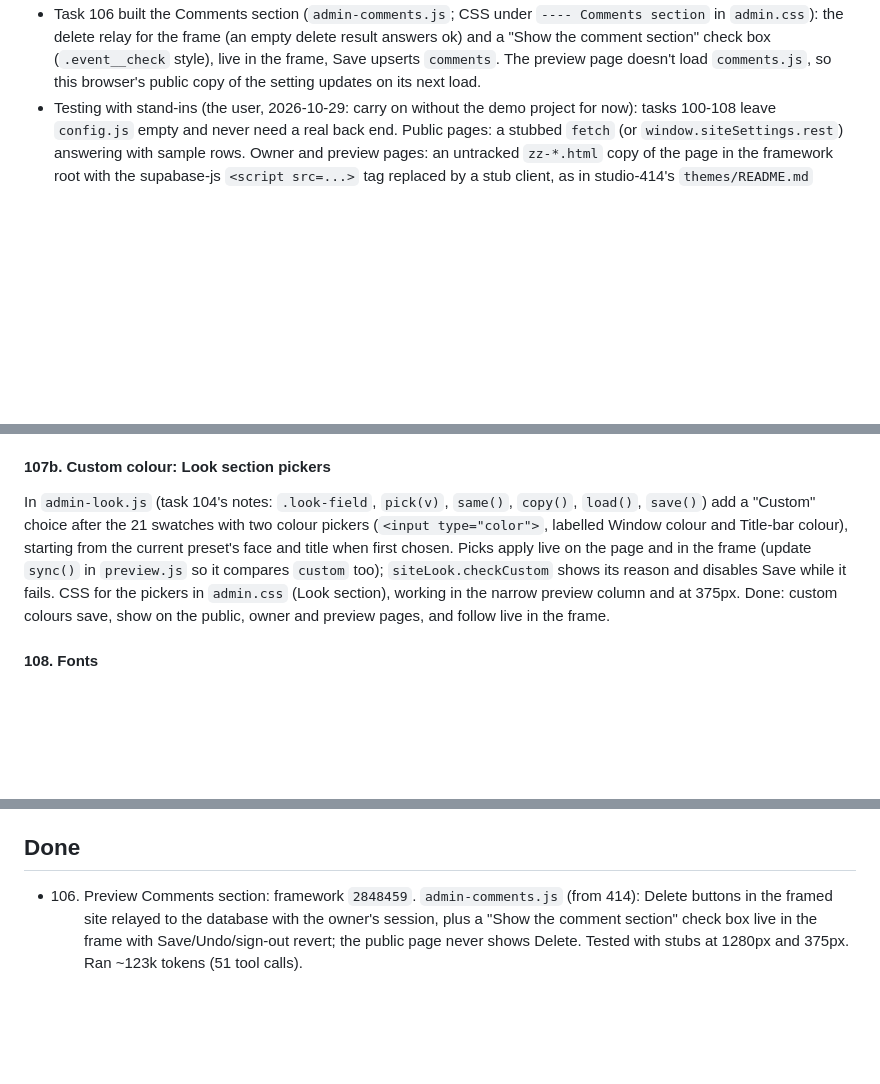
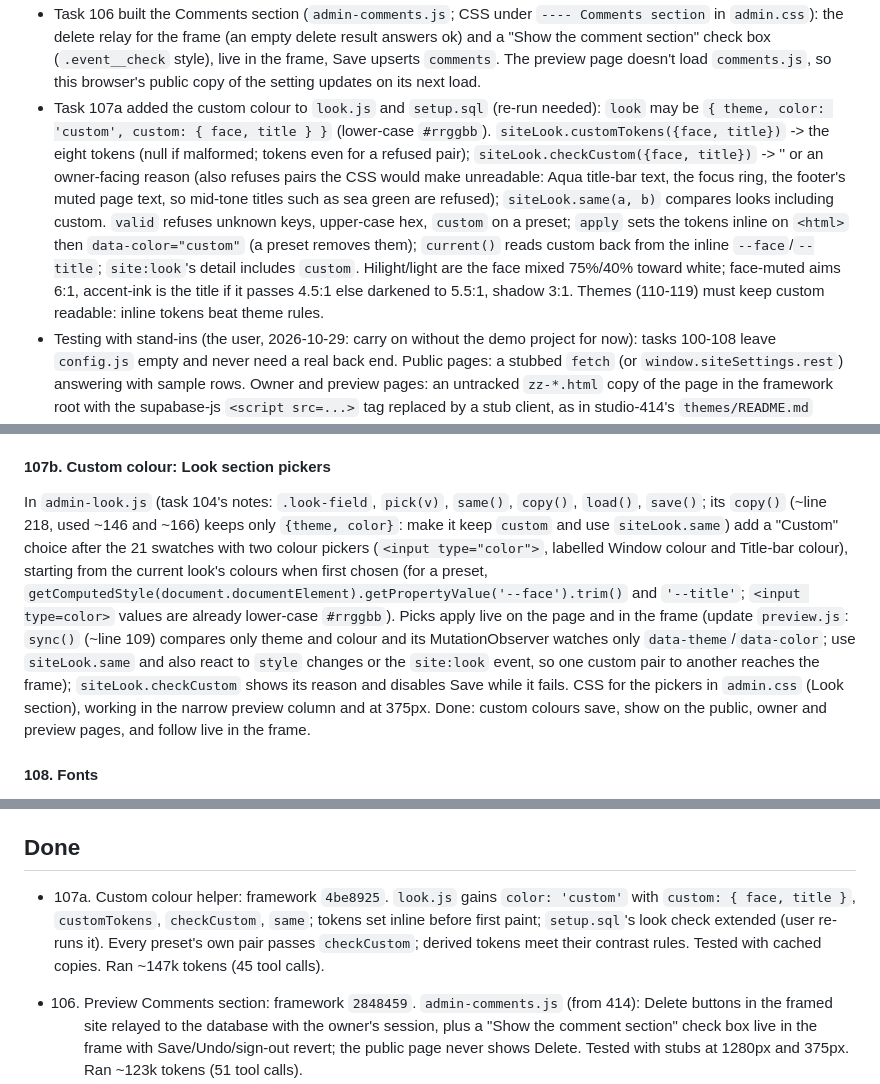
Before and after one commit to reservetempo/studio-414, a Markdown page: .claude/plan.md, 3 parts joined by grey strips. Rendered like a GitHub page; blank space fills up the shorter version.

Commit message:
Update plan
Co-Authored-By: Claude Opus 5.5 <noreply@anthropic.com>

```diff
--- a/.claude/plan.md
+++ b/.claude/plan.md
@@ -42,6 +42,7 @@ Managed by the main session (see CLAUDE.md). `/z <items>` adds tasks; `/z` works
 - Task 104 built the preview page (`preview.html`, `preview.js`, `preview.css`) and the Look section (`admin-look.js`; CSS under `---- Look section` in `admin.css`, high-contrast rules merged into the block at its end). Sections Look, Text (`data-section="text"`), Comments (`data-section="comments"`); register with `siteAdmin.registerSection` and add the script tag after `preview.js` in `preview.html`. `window.sitePreview`: `frame` (listen for `'load'` on it to act on each reload) and `site()` (the framed window, with its `siteText`, `siteLook`, `siteComments`, once loaded; else null). The frame is `index.html?edit=1&theme=&color=` at desktop size (at least 1280x720, scaled to fit). `admin-look.js`: each group is a `.look-field` (`.look-label` plus inputs) added before the notices and buttons; every pick goes through `pick(v)` with the whole look; a new part of the look needs `same()`, `copy()`, `pick()`, `load()`, `save()` in `admin-look.js`, `valid()` and `current()` in `look.js`, `site_settings_look_shape` in `setup.sql`, and `sync()` in `preview.js` (it compares only theme and colour). `preview.css` puts labels above their groups for `.preview-panel .look-field`. `admin.js` takes the window title's page name from the menu bar ("Owner" / "Preview").
 - Task 105 built the Text section (`admin-text.js`; CSS under `---- Text section` in `admin.css`): eight fields with counts, live `siteText.check` (blocks Save with the reason), the frame follows as the owner types; the sample text comes from the framed site's `siteText.DEFAULT` (the preview page's own `siteText` only has the site name); Save trims and upserts all eight parts.
 - Task 106 built the Comments section (`admin-comments.js`; CSS under `---- Comments section` in `admin.css`): the delete relay for the frame (an empty delete result answers ok) and a "Show the comment section" check box (`.event__check` style), live in the frame, Save upserts `comments`. The preview page doesn't load `comments.js`, so this browser's public copy of the setting updates on its next load.
+- Task 107a added the custom colour to `look.js` and `setup.sql` (re-run needed): `look` may be `{ theme, color: 'custom', custom: { face, title } }` (lower-case `#rrggbb`). `siteLook.customTokens({face, title})` -> the eight tokens (null if malformed; tokens even for a refused pair); `siteLook.checkCustom({face, title})` -> '' or an owner-facing reason (also refuses pairs the CSS would make unreadable: Aqua title-bar text, the focus ring, the footer's muted page text, so mid-tone titles such as sea green are refused); `siteLook.same(a, b)` compares looks including custom. `valid` refuses unknown keys, upper-case hex, `custom` on a preset; `apply` sets the tokens inline on `<html>` then `data-color="custom"` (a preset removes them); `current()` reads custom back from the inline `--face`/`--title`; `site:look`'s detail includes `custom`. Hilight/light are the face mixed 75%/40% toward white; face-muted aims 6:1, accent-ink is the title if it passes 4.5:1 else darkened to 5.5:1, shadow 3:1. Themes (110-119) must keep custom readable: inline tokens beat theme rules.
 - Testing with stand-ins (the user, 2026-10-29: carry on without the demo project for now): tasks 100-108 leave `config.js` empty and never need a real back end. Public pages: a stubbed `fetch` (or `window.siteSettings.rest`) answering with sample rows. Owner and preview pages: an untracked `zz-*.html` copy of the page in the framework root with the supabase-js `<script src=...>` tag replaced by a stub client, as in studio-414's `themes/README.md` section 5 (read that section; adapt its table names: `events`, `event_signups`, `site_settings`, `mailing_list`, `comments`; make the stub record inserts, updates and deletes so the page shows them). The framework's `admin.js` also needs the stub's `rpc(...)` to support `.abortSignal()`, and the copy must set `siteConfig.supabaseUrl`/`supabaseAnonKey` to dummy values before `admin.js` loads, or it stops at "Checking your account" or shows "isn't connected". The stub's `signOut` must call the stored `onAuthStateChange` listener with `('SIGNED_OUT', null)`. While the browser pane is hidden it doesn't render, so the preview frame's scale-to-fit doesn't run until a screenshot forces a render. Delete the copy when done and never commit it. Anything only the real project can prove (a real sign-in, row-level security, Stripe, Cloudinary) is left to task 121; note it in the report.
 - Order: 93, 94, then 95 and 96 in parallel (different files), 97, 98, 100-108 in order (107 split into 107a then 107b; they share index.html, admin.html, preview.html and the CSS), 109, then the theme tasks 110-119 (each theme's two tasks in order; two themes can run at a time), 120, then 99 (user step) and 121. If the user sends the demo project's details sooner, do 99 and 121 next.
 
@@ -51,5 +49,5 @@ Managed by the main session (see CLAUDE.md). `/z <items>` adds tasks; `/z` works
 #### 107b. Custom colour: Look section pickers
-In `admin-look.js` (task 104's notes: `.look-field`, `pick(v)`, `same()`, `copy()`, `load()`, `save()`) add a "Custom" choice after the 21 swatches with two colour pickers (`<input type="color">`, labelled Window colour and Title-bar colour), starting from the current preset's face and title when first chosen. Picks apply live on the page and in the frame (update `sync()` in `preview.js` so it compares `custom` too); `siteLook.checkCustom` shows its reason and disables Save while it fails. CSS for the pickers in `admin.css` (Look section), working in the narrow preview column and at 375px. Done: custom colours save, show on the public, owner and preview pages, and follow live in the frame.
+In `admin-look.js` (task 104's notes: `.look-field`, `pick(v)`, `same()`, `copy()`, `load()`, `save()`; its `copy()` (~line 218, used ~146 and ~166) keeps only `{theme, color}`: make it keep `custom` and use `siteLook.same`) add a "Custom" choice after the 21 swatches with two colour pickers (`<input type="color">`, labelled Window colour and Title-bar colour), starting from the current look's colours when first chosen (for a preset, `getComputedStyle(document.documentElement).getPropertyValue('--face').trim()` and `'--title'`; `<input type=color>` values are already lower-case `#rrggbb`). Picks apply live on the page and in the frame (update `preview.js`: `sync()` (~line 109) compares only theme and colour and its MutationObserver watches only `data-theme`/`data-color`; use `siteLook.same` and also react to `style` changes or the `site:look` event, so one custom pair to another reaches the frame); `siteLook.checkCustom` shows its reason and disables Save while it fails. CSS for the pickers in `admin.css` (Look section), working in the narrow preview column and at 375px. Done: custom colours save, show on the public, owner and preview pages, and follow live in the frame.
 
 #### 108. Fonts
 Copy studio-414's `fonts.css` and the twenty faces in `fonts/` into the framework, and add about five easy-to-read OFL text fonts, self-hosted under `fonts/text/` with their licences noted. Look section: Heading font (the theme's default, then the twenty) and Text font (the theme's own, then the list). `look` gains `headingFont` and `textFont` (ids); a font only downloads when it's used; extend `setup.sql`'s check (report the re-run). Done: both fonts apply on the public site and in the frame, title bars and buttons keep the theme's font.
@@ -138,6 +136,7 @@ Every theme task: start from `themes/README.md` (the guide) and the shared facts
 
 ## Done
 
+- 107a. Custom colour helper: framework `4be8925`. `look.js` gains `color: 'custom'` with `custom: { face, title }`, `customTokens`, `checkCustom`, `same`; tokens set inline before first paint; `setup.sql`'s look check extended (user re-runs it). Every preset's own pair passes `checkCustom`; derived tokens meet their contrast rules. Tested with cached copies. Ran ~147k tokens (45 tool calls).
 - 106. Preview Comments section: framework `2848459`. `admin-comments.js` (from 414): Delete buttons in the framed site relayed to the database with the owner's session, plus a "Show the comment section" check box live in the frame with Save/Undo/sign-out revert; the public page never shows Delete. Tested with stubs at 1280px and 375px. Ran ~123k tokens (51 tool calls).
 - 105. Preview Text section: framework `44a0ee4`. `admin-text.js` and its CSS: eight grouped fields with character counts, the frame follows as the owner types, cleared parts hide (Contact window hides when all four are cleared), `siteText.check` blocks Save, Save/Undo/sign-out revert. Tested with a stub at 1280px and 375px. Ran ~134k tokens (48 tool calls).
 - 104. Preview page and Look section: framework `de94f1d`. `preview.html`/`preview.js`/`preview.css` (owner sections beside the scaled framed site, Owner page button) and `admin-look.js` (six themes, 21 colours, live in page and frame, Save/Undo, `?theme=`/`?color=` previews) with 414's Look CSS; `admin.js` window title now says Owner or Preview. Text and Comments are "Coming soon". Tested with a stub at 1280px and 375px. Ran ~136k tokens (78 tool calls).
```
Also changed, not shown: other parts of .claude/plan.md (+0 -3 lines).
